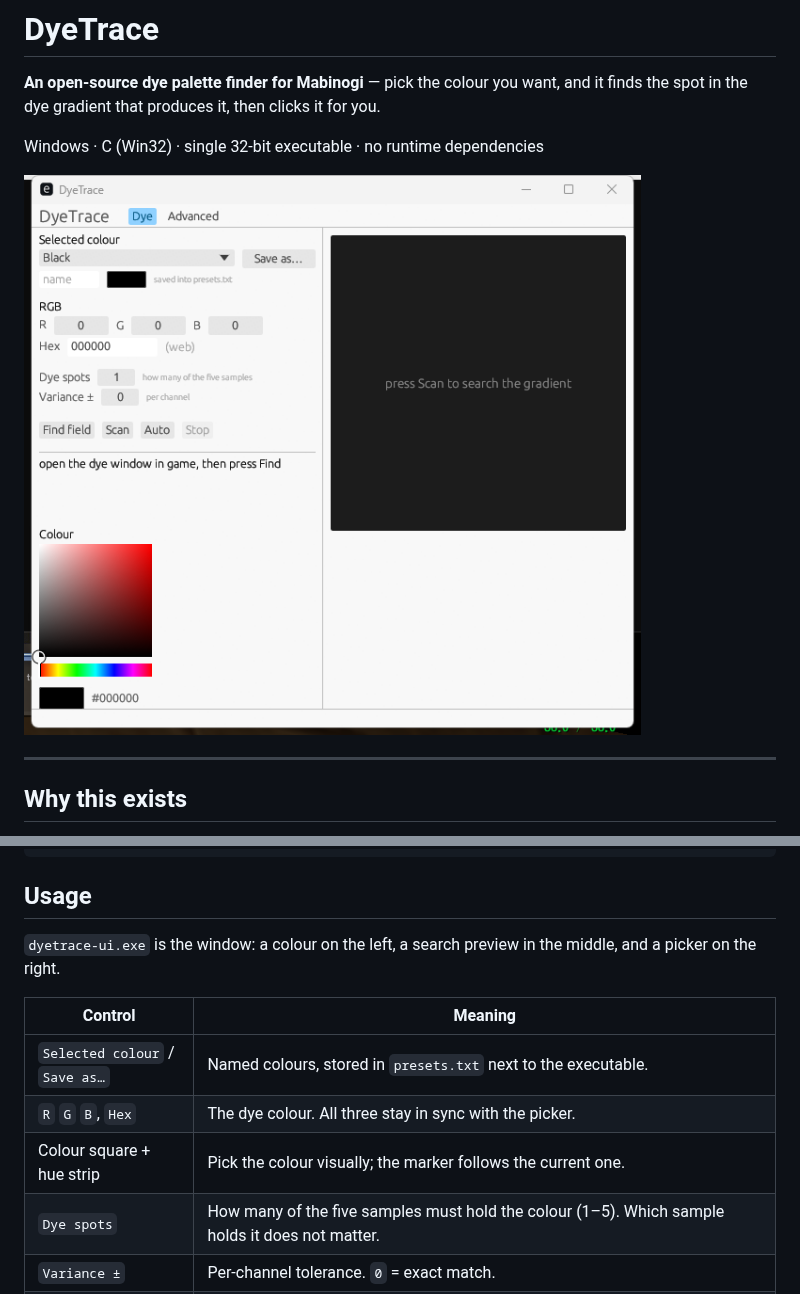
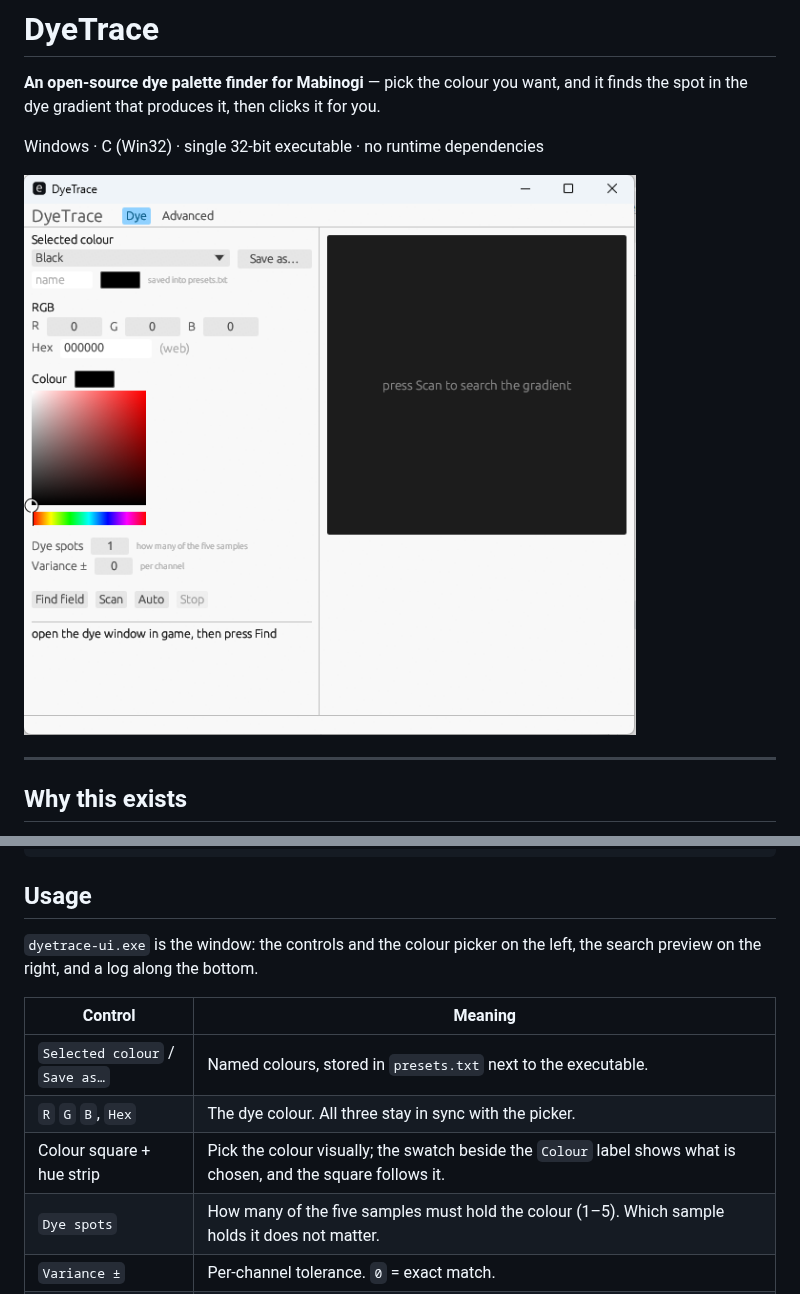
Before and after one commit to ryuugana/DyeTrace, a Markdown page: README.md, 2 parts joined by grey strips. Drawn GitHub-style; pictures changed too: docs/captures/ui.png.

Commit message:
Put the colour picker under the hex box
The picker no longer floats at the bottom of the column: it sits directly under the Hex field, where the colour it edits is chosen. Its hex caption is gone - the Hex box above already shows the value - and the swatch it carried now sits to the right of the Colour label.

```diff
--- a/README.md
+++ b/README.md
@@ -66,14 +66,14 @@ cl /nologo /O2 /W3 /D_CRT_SECURE_NO_WARNINGS dyetrace.c /Fe:dyetrace.exe ^
 
 ## Usage
 
-`dyetrace-ui.exe` is the window: a colour on the left, a search preview in the
-middle, and a picker on the right.
+`dyetrace-ui.exe` is the window: the controls and the colour picker on the
+left, the search preview on the right, and a log along the bottom.
 
 | Control | Meaning |
 |---|---|
 | `Selected colour` / `Save as…` | Named colours, stored in `presets.txt` next to the executable. |
 | `R` `G` `B`, `Hex` | The dye colour. All three stay in sync with the picker. |
-| Colour square + hue strip | Pick the colour visually; the marker follows the current one. |
+| Colour square + hue strip | Pick the colour visually; the swatch beside the `Colour` label shows what is chosen, and the square follows it. |
 | `Dye spots` | How many of the five samples must hold the colour (1–5). Which sample holds it does not matter. |
 | `Variance ±` | Per-channel tolerance. `0` = exact match. |
 | `Find field` | Locate the palette and report where it is. |
```
Also changed, not shown: 1 other file.
